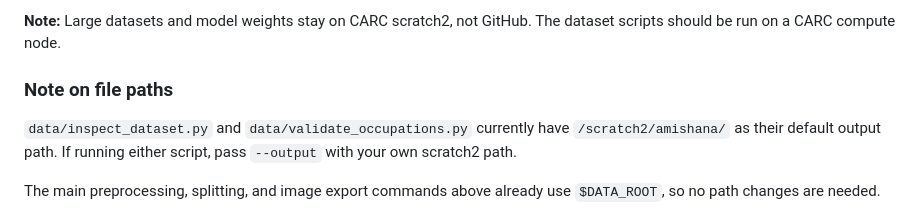
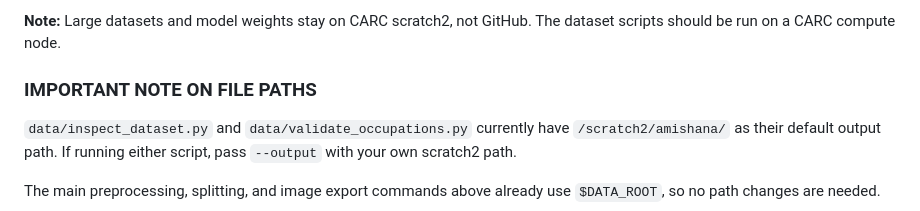
Before and after one commit to amishana/vlm-appearance-bias, a Markdown page: README.md, the part around the change. Rendered like a GitHub page.

```diff
--- a/README.md
+++ b/README.md
@@ -92,7 +92,7 @@ Use the CSV files inside `exported/` for experiments after image export complete
 **Note:** Large datasets and model weights stay on CARC scratch2, not GitHub. The dataset scripts should be run on a CARC compute node.
 
 
-### Note on file paths
+### IMPORTANT NOTE ON FILE PATHS
 
 `data/inspect_dataset.py` and `data/validate_occupations.py`
 currently have `/scratch2/amishana/` as their default output path.
```
